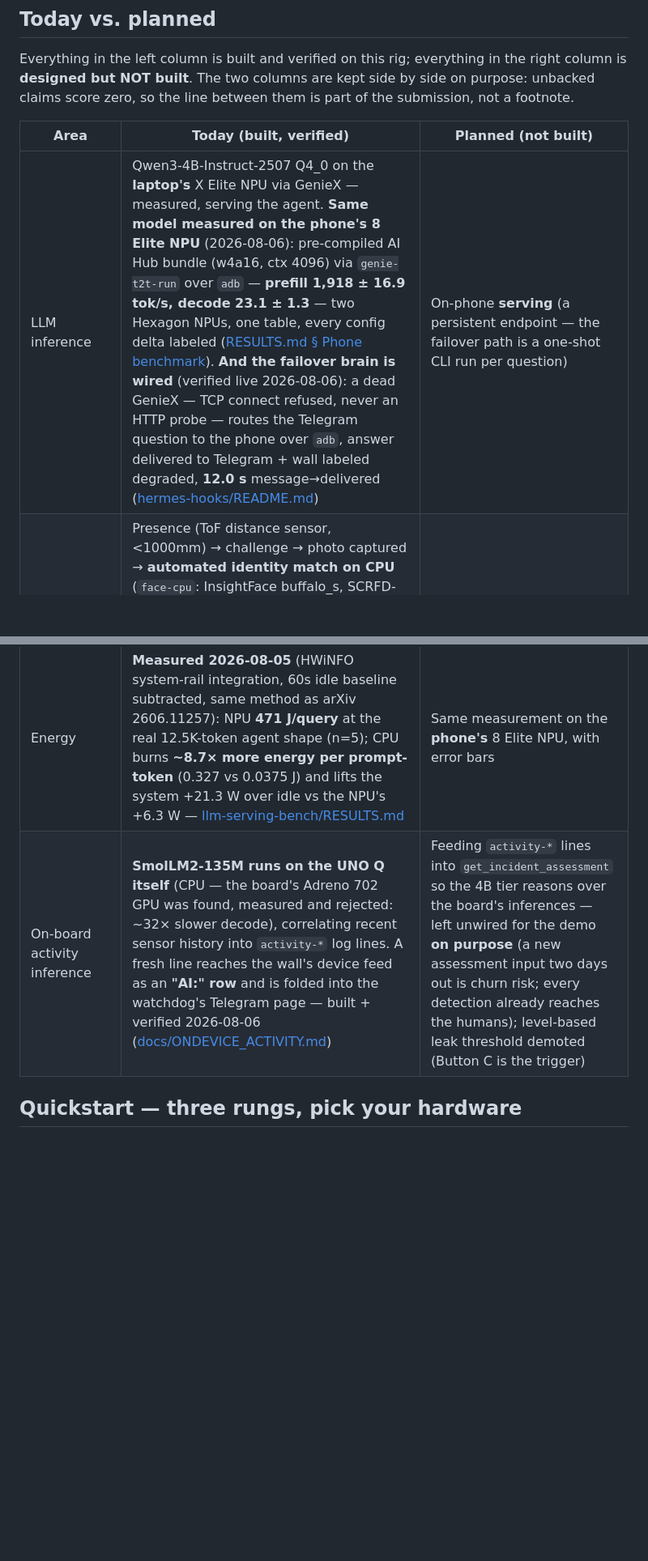
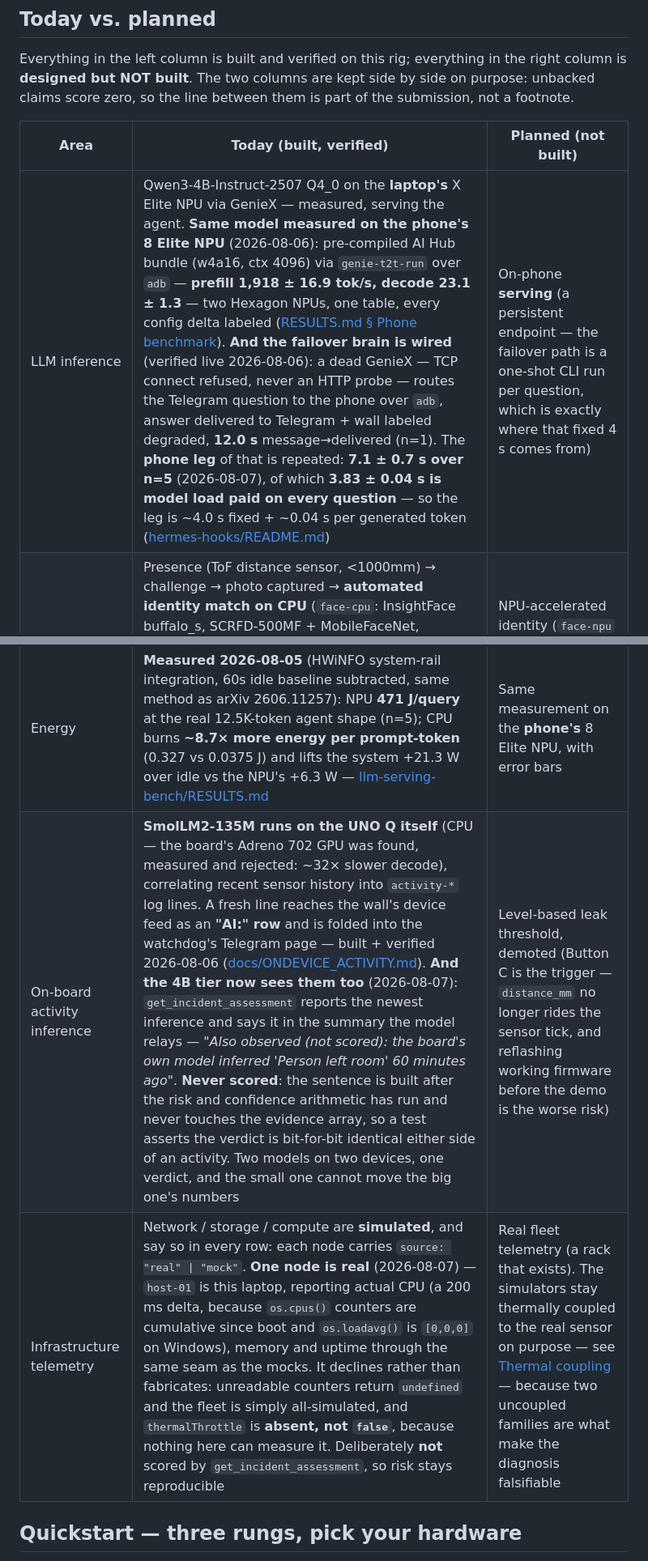
Before and after one commit to aryanil89/SMH-Hermes, a Markdown page: README.md, 2 parts joined by grey strips. Shown at 81% size. Rendered like a GitHub page; blank space fills up the shorter version.

Commit message:
docs(readme): the today/planned table had fallen behind the code
Three cells were stale, and this is the one table where stale is expensive --
its whole premise is that the line between built and planned is trustworthy.

- On-board activity inference: the Planned cell still said feeding activity
  lines into get_incident_assessment was "left unwired for the demo on
  purpose". It was wired this morning (e4ddca1). Moved to Today, with the
  property that makes it safe stated in the cell itself: the sentence is built
  after the risk and confidence arithmetic and never touches the evidence
  array, so the small model on the board cannot move the 4B tier's numbers.
- New row, Infrastructure telemetry: host-01 (36c2e1e) is a real reading
  sitting beside six simulated ones, and the table had nowhere to say so. Says
  what it declines to claim too -- thermalThrottle absent rather than false,
  undefined rather than a fabricated zero, and not scored so risk stays
  reproducible.
- LLM inference: 12.0 s now carries n=1, next to the n=5 phone leg and the
  finding that 3.83 s of it is model load. The Planned cell says why that
  matters -- on-phone serving is exactly where the fixed 4 s comes from.

Verified while here, because it was queried: face identity really is
face-cpu. face_common.py:120 passes providers=["CPUExecutionProvider"] and
nothing else, face_vision.py emits device "cpu" unconditionally, identify.ts
derives the label from that field rather than asserting it, and the face venv's
onnxruntime 1.28.0 offers only Azure and CPU providers -- there is no QNN EP
installed for it to use. face-npu stays in the Planned column.

Links and anchors re-checked repo-wide: 0 broken of either.

Co-Authored-By: Claude Opus 5 (1M context) <noreply@anthropic.com>

```diff
--- a/README.md
+++ b/README.md
@@ -94,12 +94,13 @@ claims score zero, so the line between them is part of the submission, not a foo
 
 | Area | Today (built, verified) | Planned (not built) |
 |---|---|---|
-| LLM inference | Qwen3-4B-Instruct-2507 Q4_0 on the **laptop's** X Elite NPU via GenieX — measured, serving the agent. **Same model measured on the phone's 8 Elite NPU** (2026-08-06): pre-compiled AI Hub bundle (w4a16, ctx 4096) via `genie-t2t-run` over `adb` — **prefill 1,918 ± 16.9 tok/s, decode 23.1 ± 1.3** — two Hexagon NPUs, one table, every config delta labeled ([RESULTS.md § Phone benchmark](llm-serving-bench/RESULTS.md#phone-benchmark-snapdragon-8-elite--2026-08-06)). **And the failover brain is wired** (verified live 2026-08-06): a dead GenieX — TCP connect refused, never an HTTP probe — routes the Telegram question to the phone over `adb`, answer delivered to Telegram + wall labeled degraded, **12.0 s** message→delivered ([hermes-hooks/README.md](hermes-hooks/README.md)) | On-phone **serving** (a persistent endpoint — the failover path is a one-shot CLI run per question) |
+| LLM inference | Qwen3-4B-Instruct-2507 Q4_0 on the **laptop's** X Elite NPU via GenieX — measured, serving the agent. **Same model measured on the phone's 8 Elite NPU** (2026-08-06): pre-compiled AI Hub bundle (w4a16, ctx 4096) via `genie-t2t-run` over `adb` — **prefill 1,918 ± 16.9 tok/s, decode 23.1 ± 1.3** — two Hexagon NPUs, one table, every config delta labeled ([RESULTS.md § Phone benchmark](llm-serving-bench/RESULTS.md#phone-benchmark-snapdragon-8-elite--2026-08-06)). **And the failover brain is wired** (verified live 2026-08-06): a dead GenieX — TCP connect refused, never an HTTP probe — routes the Telegram question to the phone over `adb`, answer delivered to Telegram + wall labeled degraded, **12.0 s** message→delivered (n=1). The **phone leg** of that is repeated: **7.1 ± 0.7 s over n=5** (2026-08-07), of which **3.83 ± 0.04 s is model load paid on every question** — so the leg is ~4.0 s fixed + ~0.04 s per generated token ([hermes-hooks/README.md](hermes-hooks/README.md)) | On-phone **serving** (a persistent endpoint — the failover path is a one-shot CLI run per question, which is exactly where that fixed 4 s comes from) |
 | Physical access | Presence (ToF distance sensor, <1000mm) → challenge → photo captured → **automated identity match on CPU** (`face-cpu`: InsightFace buffalo_s, SCRFD-500MF + MobileFaceNet, onnxruntime) resolves enrolled people — built and verified live 2026-08-06, known matches scored 0.85/0.79 against a provisional threshold. Unknown faces still go to a human: approve/deny on the phone's local page, or the wall's approval panel (now shows the captured photo) → append-only audit trail | NPU-accelerated identity (`face-npu` — same models, Hexagon NPU execution) and `qr-badge` — **not** built |
 | Phone's role | Approval terminal (`phone.html`) + Telegram client + **challenge notification pushed to Telegram** (text only, deliberately no photo; fire-and-forget, silent no-op when unconfigured) — **plus the failover brain** (built + verified live 2026-08-06): kill the laptop's GenieX and the phone's 8 Elite NPU answers the Telegram question over `adb`, labeled *📱 phone-NPU failover — degraded mode, no tools*. Compute failover, **not** an offline claim — Telegram still needs internet ([hermes-hooks/README.md](hermes-hooks/README.md)). The bench bundle is re-staged on the phone as a demo dependency (USB debugging on, Auto Blocker off through Friday); the phone stayed a working approval terminal throughout | On-phone **serving** on the 8 Elite — a persistent endpoint; today's failover is one-shot, no tools |
 | Alert suppression | **Wired and verified end to end**: an enrolled responder on site withholds the page; walking away releases it *("held while the on-call was on site; sending now")*; escalation or a stale access state pages regardless | — |
 | Energy | **Measured 2026-08-05** (HWiNFO system-rail integration, 60s idle baseline subtracted, same method as arXiv 2606.11257): NPU **471 J/query** at the real 12.5K-token agent shape (n=5); CPU burns **~8.7× more energy per prompt-token** (0.327 vs 0.0375 J) and lifts the system +21.3 W over idle vs the NPU's +6.3 W — [llm-serving-bench/RESULTS.md](llm-serving-bench/RESULTS.md#energy--joules-per-query-measured-2026-08-05-pm) | Same measurement on the **phone's** 8 Elite NPU, with error bars |
-| On-board activity inference | **SmolLM2-135M runs on the UNO Q itself** (CPU — the board's Adreno 702 GPU was found, measured and rejected: ~32× slower decode), correlating recent sensor history into `activity-*` log lines. A fresh line reaches the wall's device feed as an **"AI:" row** and is folded into the watchdog's Telegram page — built + verified 2026-08-06 ([docs/ONDEVICE_ACTIVITY.md](docs/ONDEVICE_ACTIVITY.md)) | Feeding `activity-*` lines into `get_incident_assessment` so the 4B tier reasons over the board's inferences — left unwired for the demo **on purpose** (a new assessment input two days out is churn risk; every detection already reaches the humans); level-based leak threshold demoted (Button C is the trigger) |
+| On-board activity inference | **SmolLM2-135M runs on the UNO Q itself** (CPU — the board's Adreno 702 GPU was found, measured and rejected: ~32× slower decode), correlating recent sensor history into `activity-*` log lines. A fresh line reaches the wall's device feed as an **"AI:" row** and is folded into the watchdog's Telegram page — built + verified 2026-08-06 ([docs/ONDEVICE_ACTIVITY.md](docs/ONDEVICE_ACTIVITY.md)). **And the 4B tier now sees them too** (2026-08-07): `get_incident_assessment` reports the newest inference and says it in the summary the model relays — *"Also observed (not scored): the board's own model inferred 'Person left room' 60 minutes ago"*. **Never scored**: the sentence is built after the risk and confidence arithmetic has run and never touches the evidence array, so a test asserts the verdict is bit-for-bit identical either side of an activity. Two models on two devices, one verdict, and the small one cannot move the big one's numbers | Level-based leak threshold, demoted (Button C is the trigger — `distance_mm` no longer rides the sensor tick, and reflashing working firmware before the demo is the worse risk) |
+| Infrastructure telemetry | Network / storage / compute are **simulated**, and say so in every row: each node carries `source: "real" \| "mock"`. **One node is real** (2026-08-07) — `host-01` is this laptop, reporting actual CPU (a 200 ms delta, because `os.cpus()` counters are cumulative since boot and `os.loadavg()` is `[0,0,0]` on Windows), memory and uptime through the same seam as the mocks. It declines rather than fabricates: unreadable counters return `undefined` and the fleet is simply all-simulated, and `thermalThrottle` is **absent, not `false`**, because nothing here can measure it. Deliberately **not** scored by `get_incident_assessment`, so risk stays reproducible | Real fleet telemetry (a rack that exists). The simulators stay thermally coupled to the real sensor on purpose — see [Thermal coupling](mcp-tools/#thermal-coupling--why-the-correlation-is-real) — because two uncoupled families are what make the diagnosis falsifiable |
 
 ## Quickstart — three rungs, pick your hardware
 
```
